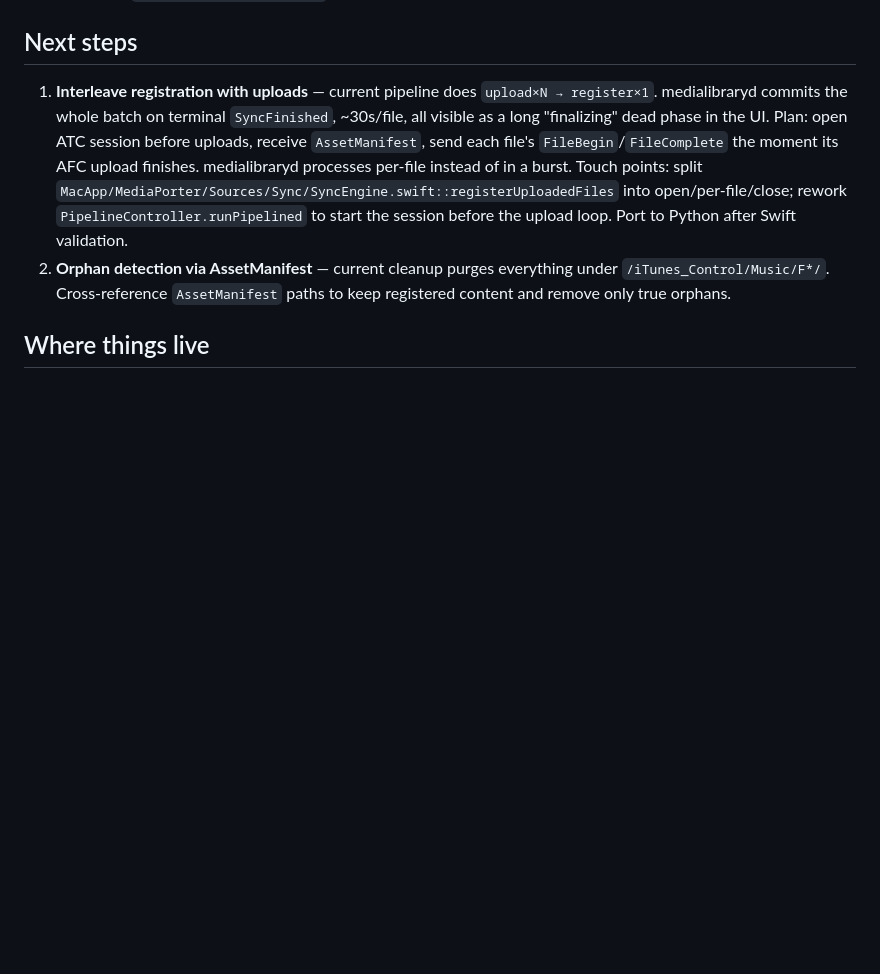
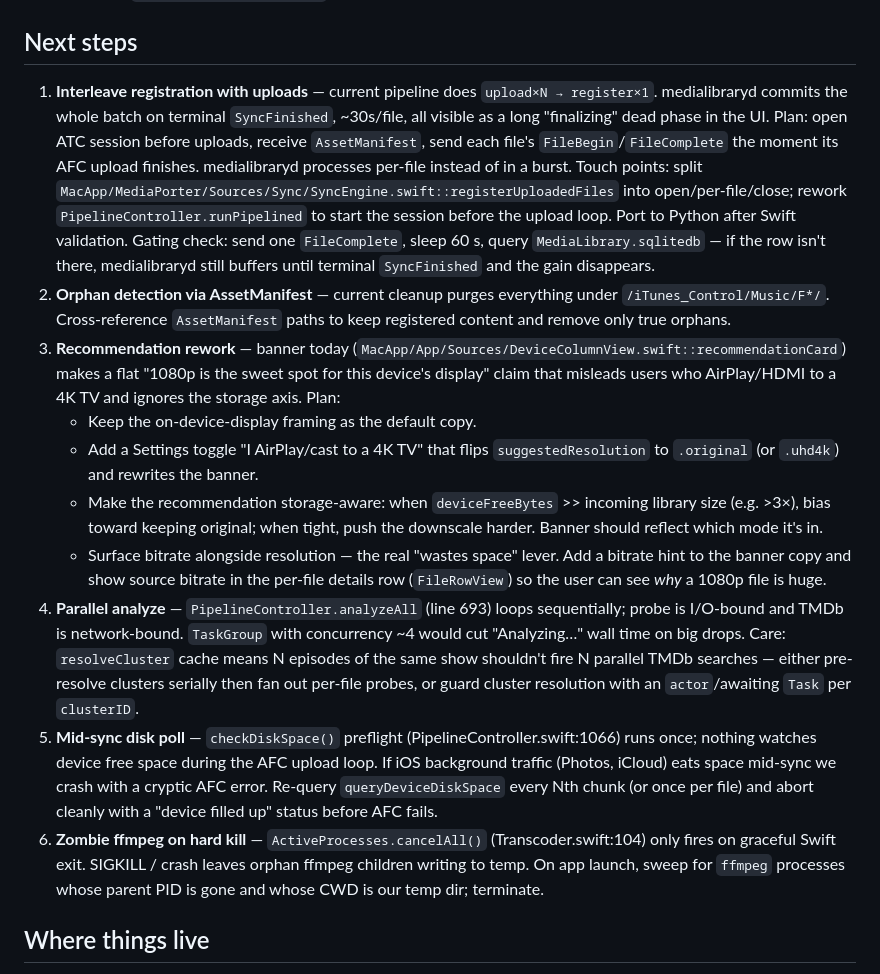
Before and after one commit to faeton/mediaporter, a Markdown page: CLAUDE.md, the part around the change. GitHub-like rendering; blank space fills up the shorter version.

```diff
--- a/CLAUDE.md
+++ b/CLAUDE.md
@@ -54,8 +54,16 @@ Swift MacApp: `cd MacApp && swift build` (or open the SwiftPM workspace).
 
 ## Next steps
 
-1. **Interleave registration with uploads** — current pipeline does `upload×N → register×1`. medialibraryd commits the whole batch on terminal `SyncFinished`, ~30s/file, all visible as a long "finalizing" dead phase in the UI. Plan: open ATC session before uploads, receive `AssetManifest`, send each file's `FileBegin`/`FileComplete` the moment its AFC upload finishes. medialibraryd processes per-file instead of in a burst. Touch points: split `MacApp/MediaPorter/Sources/Sync/SyncEngine.swift::registerUploadedFiles` into open/per-file/close; rework `PipelineController.runPipelined` to start the session before the upload loop. Port to Python after Swift validation.
+1. **Interleave registration with uploads** — current pipeline does `upload×N → register×1`. medialibraryd commits the whole batch on terminal `SyncFinished`, ~30s/file, all visible as a long "finalizing" dead phase in the UI. Plan: open ATC session before uploads, receive `AssetManifest`, send each file's `FileBegin`/`FileComplete` the moment its AFC upload finishes. medialibraryd processes per-file instead of in a burst. Touch points: split `MacApp/MediaPorter/Sources/Sync/SyncEngine.swift::registerUploadedFiles` into open/per-file/close; rework `PipelineController.runPipelined` to start the session before the upload loop. Port to Python after Swift validation. Gating check: send one `FileComplete`, sleep 60 s, query `MediaLibrary.sqlitedb` — if the row isn't there, medialibraryd still buffers until terminal `SyncFinished` and the gain disappears.
 2. **Orphan detection via AssetManifest** — current cleanup purges everything under `/iTunes_Control/Music/F*/`. Cross-reference `AssetManifest` paths to keep registered content and remove only true orphans.
+3. **Recommendation rework** — banner today (`MacApp/App/Sources/DeviceColumnView.swift::recommendationCard`) makes a flat "1080p is the sweet spot for this device's display" claim that misleads users who AirPlay/HDMI to a 4K TV and ignores the storage axis. Plan:
+   - Keep the on-device-display framing as the default copy.
+   - Add a Settings toggle "I AirPlay/cast to a 4K TV" that flips `suggestedResolution` to `.original` (or `.uhd4k`) and rewrites the banner.
+   - Make the recommendation storage-aware: when `deviceFreeBytes` >> incoming library size (e.g. >3×), bias toward keeping original; when tight, push the downscale harder. Banner should reflect which mode it's in.
+   - Surface bitrate alongside resolution — the real "wastes space" lever. Add a bitrate hint to the banner copy and show source bitrate in the per-file details row (`FileRowView`) so the user can see *why* a 1080p file is huge.
+4. **Parallel analyze** — `PipelineController.analyzeAll` (line 693) loops sequentially; probe is I/O-bound and TMDb is network-bound. `TaskGroup` with concurrency ~4 would cut "Analyzing…" wall time on big drops. Care: `resolveCluster` cache means N episodes of the same show shouldn't fire N parallel TMDb searches — either pre-resolve clusters serially then fan out per-file probes, or guard cluster resolution with an `actor`/awaiting `Task` per `clusterID`.
+5. **Mid-sync disk poll** — `checkDiskSpace()` preflight (PipelineController.swift:1066) runs once; nothing watches device free space during the AFC upload loop. If iOS background traffic (Photos, iCloud) eats space mid-sync we crash with a cryptic AFC error. Re-query `queryDeviceDiskSpace` every Nth chunk (or once per file) and abort cleanly with a "device filled up" status before AFC fails.
+6. **Zombie ffmpeg on hard kill** — `ActiveProcesses.cancelAll()` (Transcoder.swift:104) only fires on graceful Swift exit. SIGKILL / crash leaves orphan ffmpeg children writing to temp. On app launch, sweep for `ffmpeg` processes whose parent PID is gone and whose CWD is our temp dir; terminate.
 
 ## Where things live
 
```
Also changed, not shown: plan.md (added, +168 -0 lines).
